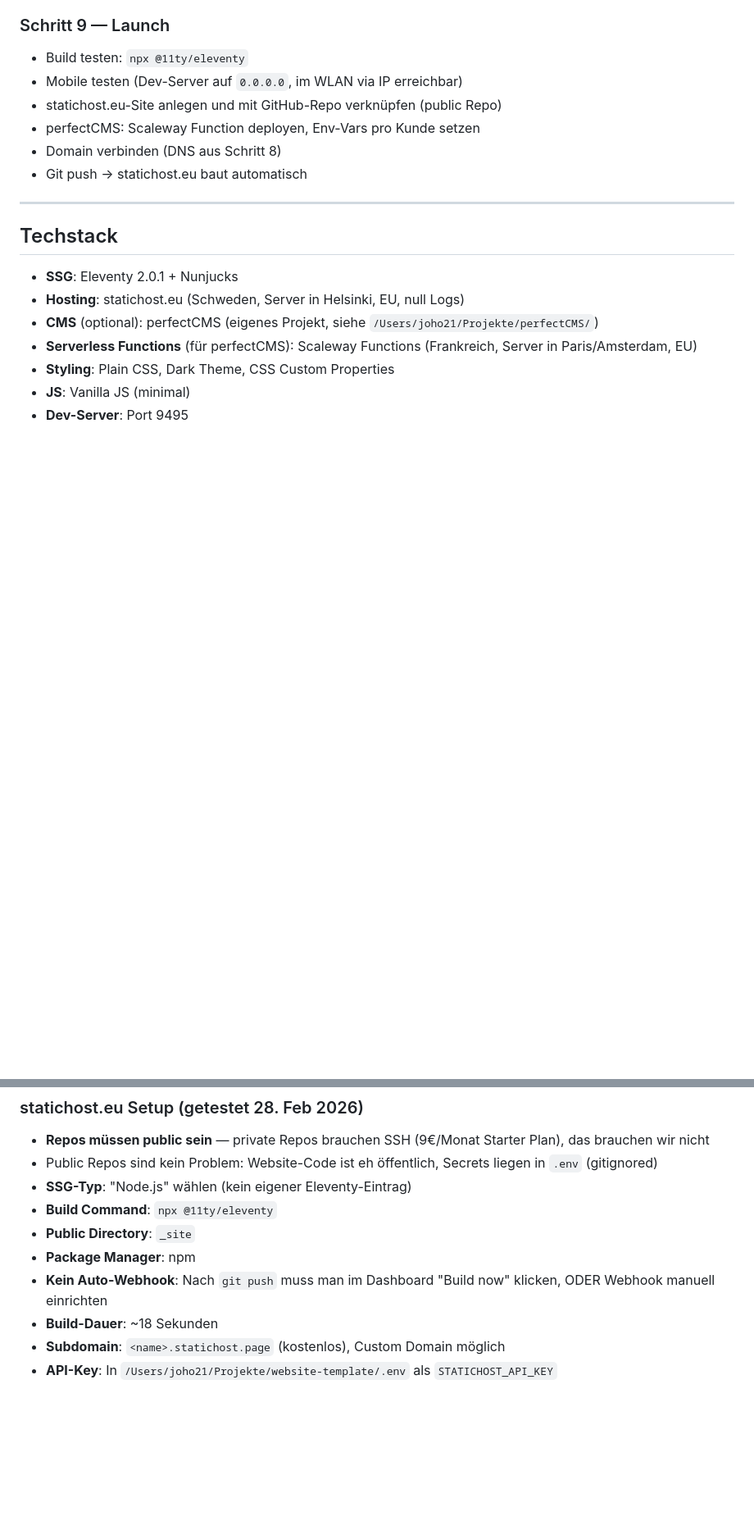
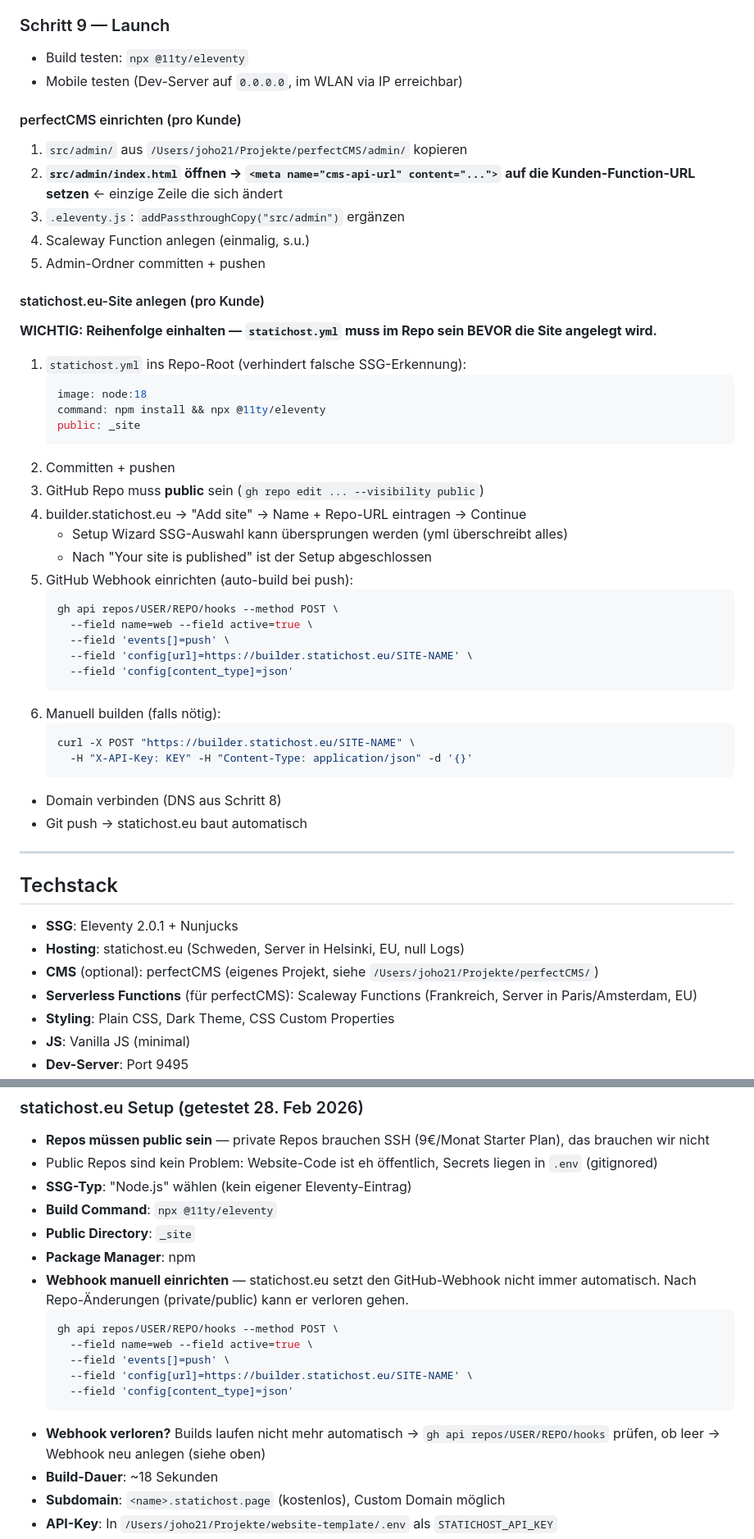
Before and after one commit to s0f4surf3r/website-template, a Markdown page: CLAUDE.md, 2 parts joined by grey strips. Shown at 82% size. GitHub-like rendering; blank space fills up the shorter version.

Commit message:
CLAUDE.md: Schritt 9 Launch-Prozess dokumentiert
- admin index.html: cms-api-url Meta-Tag als einzige Kunden-spezifische Stelle
- statichost.eu: Reihenfolge (statichost.yml zuerst), Setup Wizard, Webhook, Build-Trigger
- perfectCMS: Schritte 1-5 für neue Kundenprojekte

Co-Authored-By: Claude Sonnet 4.6 <noreply@anthropic.com>

````diff
--- a/CLAUDE.md
+++ b/CLAUDE.md
@@ -208,8 +208,44 @@ Erst machen wenn Content steht und Site live ist.
 
 - Build testen: `npx @11ty/eleventy`
 - Mobile testen (Dev-Server auf `0.0.0.0`, im WLAN via IP erreichbar)
-- statichost.eu-Site anlegen und mit GitHub-Repo verknüpfen (public Repo)
-- perfectCMS: Scaleway Function deployen, Env-Vars pro Kunde setzen
+
+#### perfectCMS einrichten (pro Kunde)
+
+1. `src/admin/` aus `/Users/joho21/Projekte/perfectCMS/admin/` kopieren
+2. **`src/admin/index.html` öffnen → `<meta name="cms-api-url" content="...">` auf die Kunden-Function-URL setzen** ← einzige Zeile die sich ändert
+3. `.eleventy.js`: `addPassthroughCopy("src/admin")` ergänzen
+4. Scaleway Function anlegen (einmalig, s.u.)
+5. Admin-Ordner committen + pushen
+
+#### statichost.eu-Site anlegen (pro Kunde)
+
+**WICHTIG: Reihenfolge einhalten — `statichost.yml` muss im Repo sein BEVOR die Site angelegt wird.**
+
+1. `statichost.yml` ins Repo-Root (verhindert falsche SSG-Erkennung):
+   ```yaml
+   image: node:18
+   command: npm install && npx @11ty/eleventy
+   public: _site
+   ```
+2. Committen + pushen
+3. GitHub Repo muss **public** sein (`gh repo edit ... --visibility public`)
+4. builder.statichost.eu → "Add site" → Name + Repo-URL eintragen → Continue
+   - Setup Wizard SSG-Auswahl kann übersprungen werden (yml überschreibt alles)
+   - Nach "Your site is published" ist der Setup abgeschlossen
+5. GitHub Webhook einrichten (auto-build bei push):
+   ```bash
+   gh api repos/USER/REPO/hooks --method POST \
+     --field name=web --field active=true \
+     --field 'events[]=push' \
+     --field 'config[url]=https://builder.statichost.eu/SITE-NAME' \
+     --field 'config[content_type]=json'
+   ```
+6. Manuell builden (falls nötig):
+   ```bash
+   curl -X POST "https://builder.statichost.eu/SITE-NAME" \
+     -H "X-API-Key: KEY" -H "Content-Type: application/json" -d '{}'
+   ```
+
 - Domain verbinden (DNS aus Schritt 8)
 - Git push → statichost.eu baut automatisch
 
@@ -243,7 +279,15 @@ Erst machen wenn Content steht und Site live ist.
 - **Build Command**: `npx @11ty/eleventy`
 - **Public Directory**: `_site`
 - **Package Manager**: npm
-- **Kein Auto-Webhook**: Nach `git push` muss man im Dashboard "Build now" klicken, ODER Webhook manuell einrichten
+- **Webhook manuell einrichten** — statichost.eu setzt den GitHub-Webhook nicht immer automatisch. Nach Repo-Änderungen (private/public) kann er verloren gehen.
+  ```bash
+  gh api repos/USER/REPO/hooks --method POST \
+    --field name=web --field active=true \
+    --field 'events[]=push' \
+    --field 'config[url]=https://builder.statichost.eu/SITE-NAME' \
+    --field 'config[content_type]=json'
+  ```
+- **Webhook verloren?** Builds laufen nicht mehr automatisch → `gh api repos/USER/REPO/hooks` prüfen, ob leer → Webhook neu anlegen (siehe oben)
 - **Build-Dauer**: ~18 Sekunden
 - **Subdomain**: `<name>.statichost.page` (kostenlos), Custom Domain möglich
 - **API-Key**: In `/Users/joho21/Projekte/website-template/.env` als `STATICHOST_API_KEY`
````
Also changed, not shown: other parts of CLAUDE.md (+7 -0 lines).
